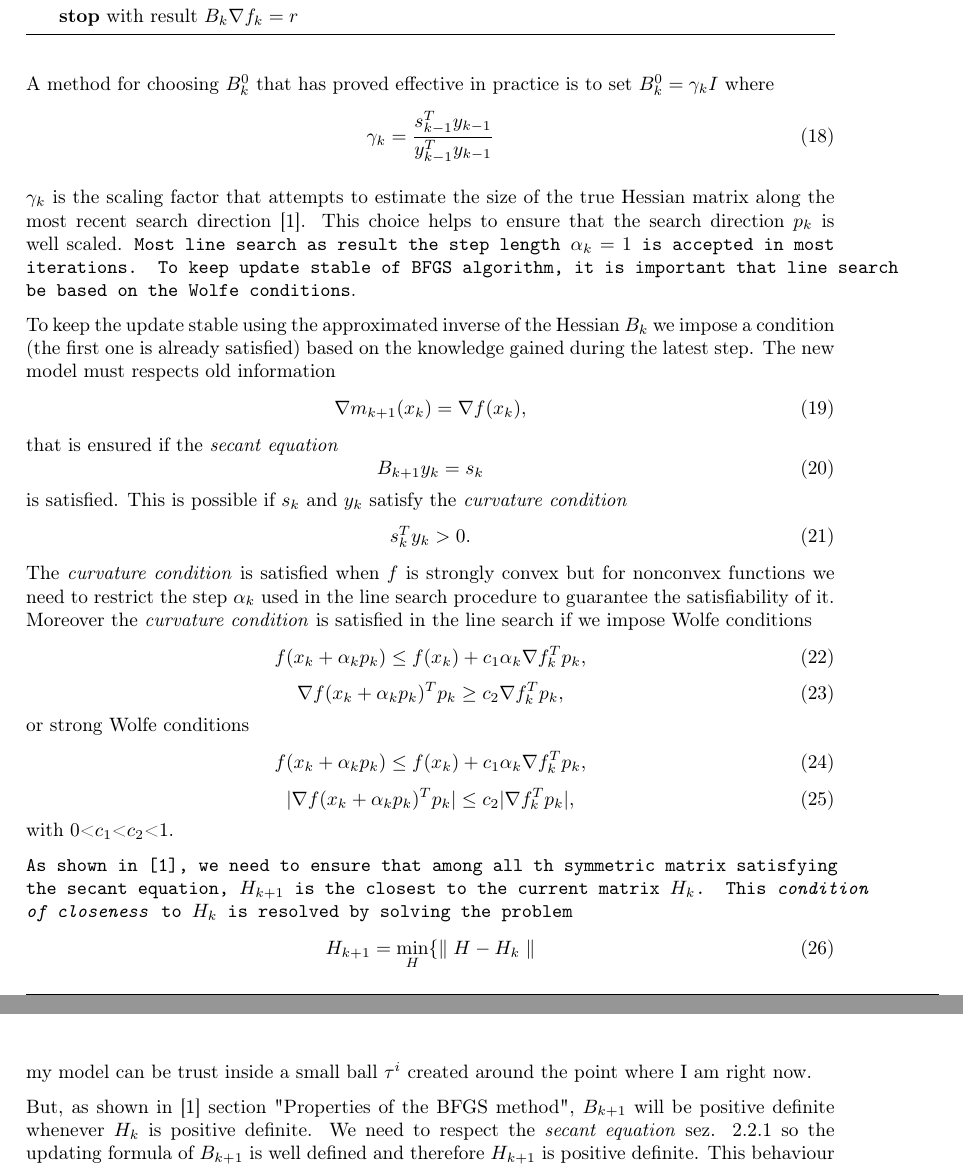
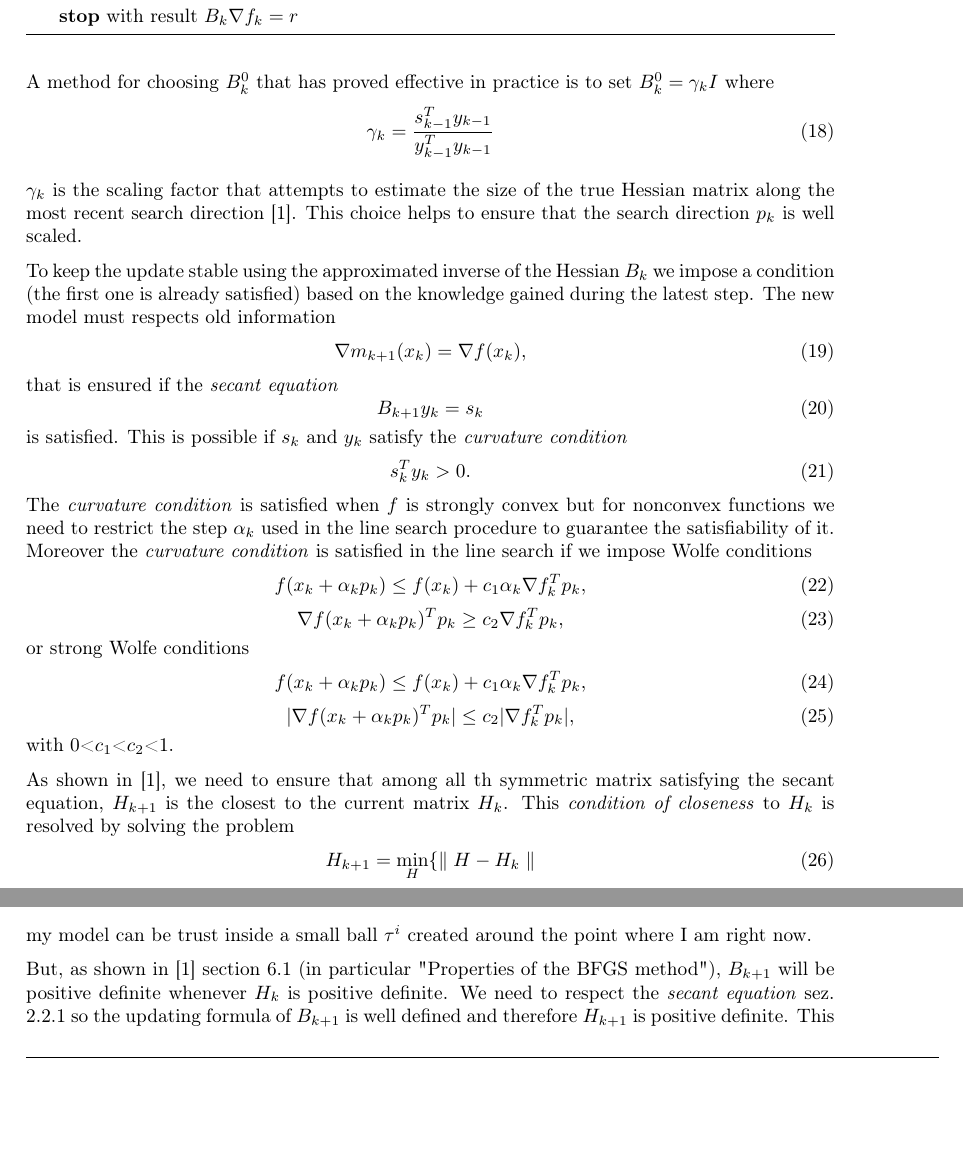
Before and after one commit to FraCorti/CMProject, a LaTeX paper (docs/report/relazione.tex, which reads docs/report/sez/method.tex): two parts of pages 7 and 9 of 11 before the commit and two parts of pages 7 and 8 of 11 after it, joined at a grey line, cut so that both start at the same text, the shorter picture padded with empty space. Compiled offline with pdfLaTeX.

Commit message:
Small fix

```diff
--- a/docs/report/sez/method.tex
+++ b/docs/report/sez/method.tex
@@ -149,7 +149,7 @@ A method for choosing $B^0_{k}$ that has proved effective in practice is to set
 \gamma_{k}= \frac{s^T_{k-1}y_{k-1}}{y^T_{k-1}y_{k-1}}
 \end{equation}
 
-$\gamma_{k}$ is the scaling factor that attempts to estimate the size of the true Hessian matrix along the most recent search direction \cite{numerical}. This choice helps to ensure that the search direction $p_{k}$ is well scaled. \texttt{Most line search as result the step length $\alpha_{k}=1$ is accepted in most iterations. To keep update stable of BFGS algorithm, it is important that line search be based on the Wolfe conditions}.
+$\gamma_{k}$ is the scaling factor that attempts to estimate the size of the true Hessian matrix along the most recent search direction \cite{numerical}. This choice helps to ensure that the search direction $p_{k}$ is well scaled.
 
 To keep the update stable using the approximated inverse of the Hessian $B_{k}$ we impose a condition (the first one is already satisfied) based on the knowledge gained during the latest step. The new model must respects old information
 \begin{equation}
@@ -181,7 +181,7 @@ f(x_k + \alpha_kp_k ) \leq f (x_k ) + c_1 \alpha_k \nabla f_k^T p_k,
 \end{equation}
 with 0<$c_1$<$c_2$<1.
 
-\texttt{As shown in \cite{numerical}, we need to ensure that among all th symmetric matrix satisfying the secant equation, $H_{k+1}$ is the closest to the current matrix $H_{k}$. This \textit{condition of closeness} to $H_{k}$ is resolved by solving the problem
+As shown in \cite{numerical}, we need to ensure that among all th symmetric matrix satisfying the secant equation, $H_{k+1}$ is the closest to the current matrix $H_{k}$. This \textit{condition of closeness} to $H_{k}$ is resolved by solving the problem
 \begin{equation}
 H_{k+1} = \min_{H} \{\parallel H - H_{k} \parallel
 \end{equation}
@@ -239,7 +239,7 @@ x^{i+1} \in \textnormal{ argmin}\{Q_{x^i}(y):y\in \tau^i\},
 \end{equation}
 my model can be trust inside a small ball $\tau^i$ created around the point where I am right now.
 
-But, as shown in \cite{numerical} section "Properties of the BFGS method",  $B_{k+1}$ will be positive definite whenever $H_{k}$ is positive definite. We need to respect the \textit{secant equation} sez. \ref{secant-equation} so the updating formula of $B_{k+1}$ is well defined and therefore $H_{k+1}$ is positive definite. This behaviour
+But, as shown in \cite{numerical} section 6.1 (in particular "Properties of the BFGS method"),  $B_{k+1}$ will be positive definite whenever $H_{k}$ is positive definite. We need to respect the \textit{secant equation} sez. \ref{secant-equation} so the updating formula of $B_{k+1}$ is well defined and therefore $H_{k+1}$ is positive definite. This behaviour
 is ensured whenever the initial approximation $B_{0}$ is positive definite and the \textit{secant equation} is satisfied.
 
 In this case the convergence rate of the iterates is linear. This rate is based on the size of $m$ introduced in section \ref{L-BFGS}. The more $m$ increases the more the convergence is quadratic as in the Newton method (quadratic convergence), on the contrary a decreasing of $m$ brings to a convergence which is similar to the convergence of the \textit{Gradient method} (linear convergence).
```
Also changed, not shown: docs/report/sez/method.tex (4 more changed lines).
